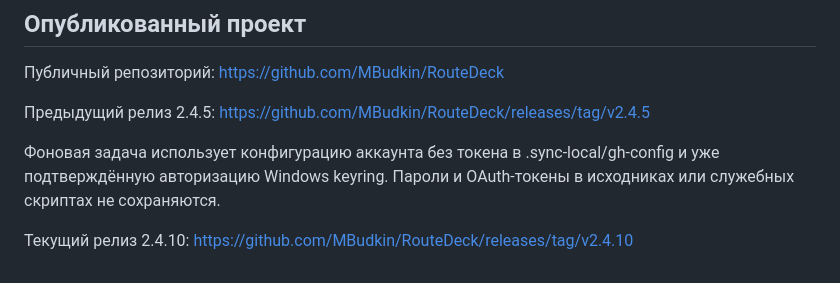
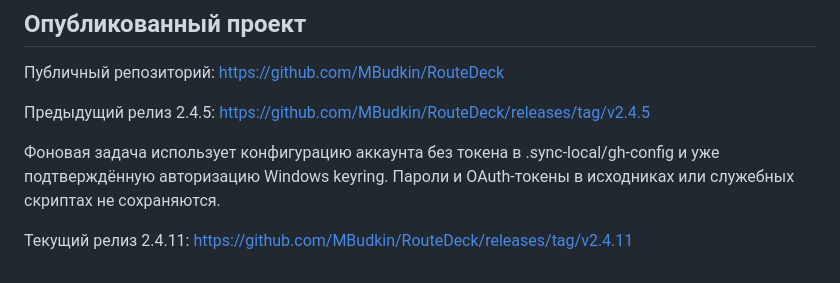
Before and after one commit to MBudkin/RouteDeck, a Markdown page: docs/sync.md, the part around the change. Rendered like a GitHub page.

```diff
--- a/docs/sync.md
+++ b/docs/sync.md
@@ -45,4 +45,4 @@ Disable-ScheduledTask -TaskName 'RouteDeck GitHub Sync'
 
 Фоновая задача использует конфигурацию аккаунта без токена в .sync-local/gh-config и уже подтверждённую авторизацию Windows keyring. Пароли и OAuth-токены в исходниках или служебных скриптах не сохраняются.
 
-Текущий релиз 2.4.10: https://github.com/MBudkin/RouteDeck/releases/tag/v2.4.10
+Текущий релиз 2.4.11: https://github.com/MBudkin/RouteDeck/releases/tag/v2.4.11
```
Also changed, not shown: README.md (+2 -0 lines).
